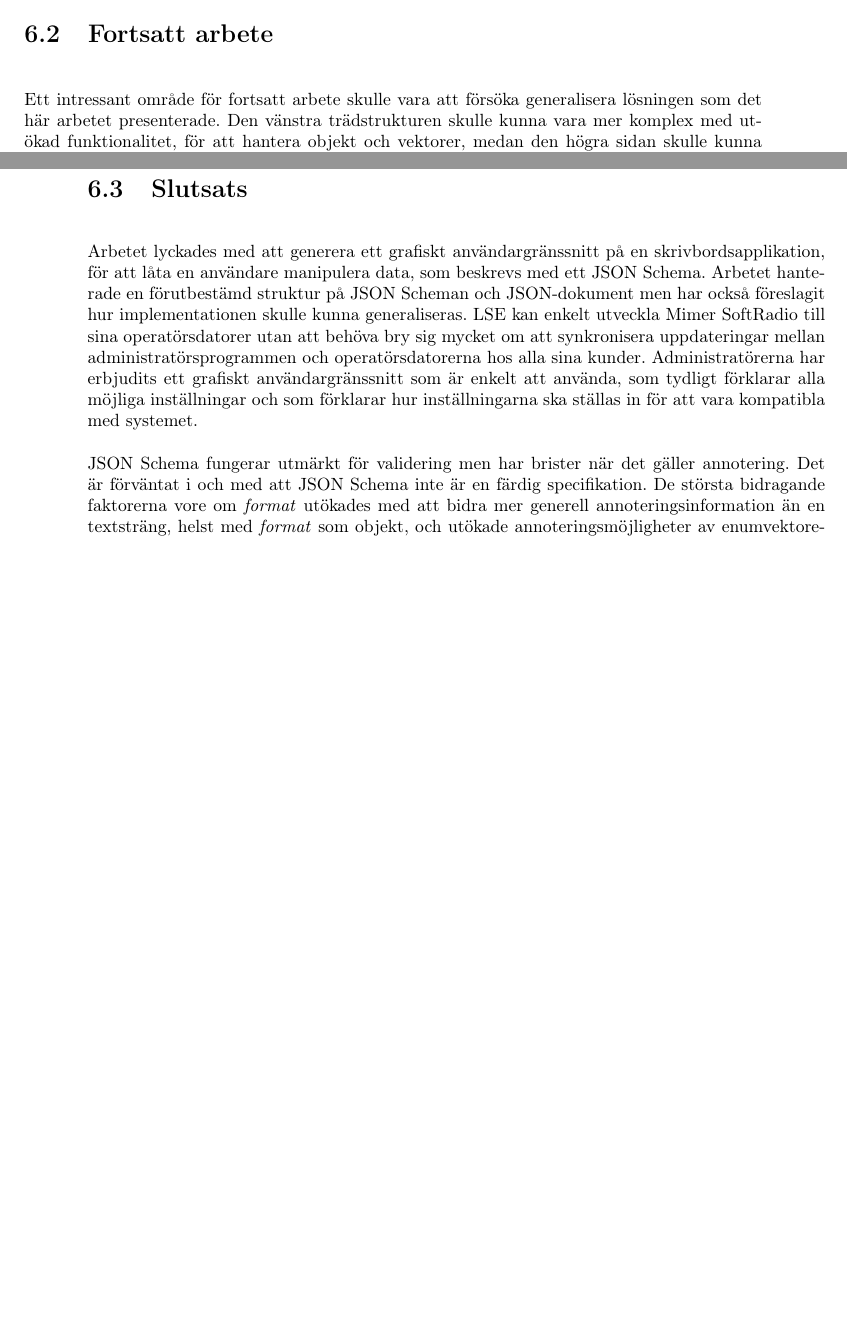
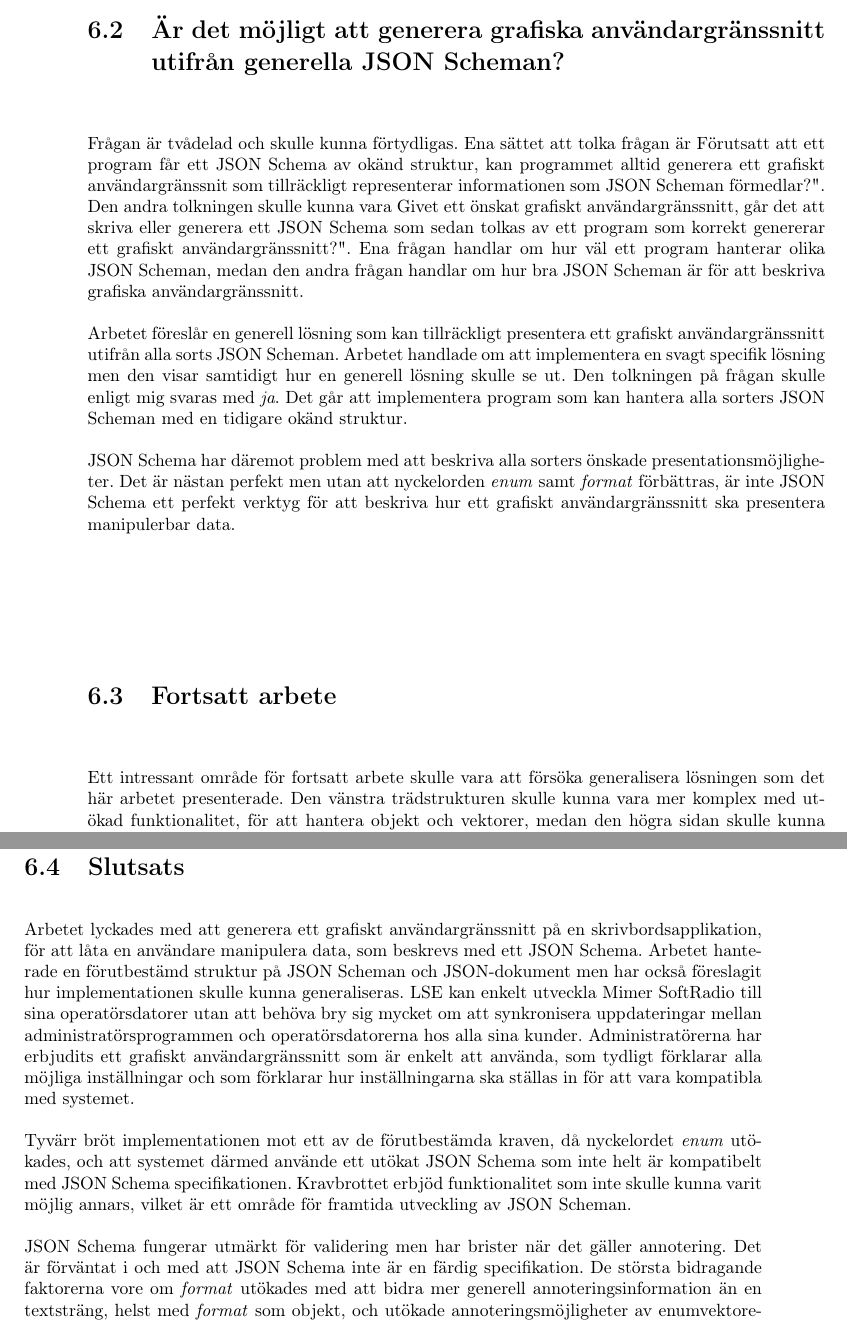
Before and after one commit to juliuscc/kth-ii143x, a LaTeX thesis (report.tex, which reads tex/6-diskussion.tex): two parts of pages 53 and 54 of 59 before the commit and two parts of pages 54 and 55 of 60 after it, joined at a grey line, cut at the place of the change, the shorter picture padded with empty space. The pictures show the PDF file report.pdf that the author committed with the source.

Commit message:
Skrev på kap 6

```diff
--- a/tex/6-diskussion.tex
+++ b/tex/6-diskussion.tex
@@ -5,0 +10 @@ Arbetet har utförligt utvärderat JSON Schema, hur grafiska användargränssnit
+	\item Är det möjligt?
@@ -14,18 +21,30 @@ Nyckelordet \textit{enum} saknar annoteringsmöjligheter för de förutbestämda
 
 Alternativet som jag rekommenderar och som projektet introducerar är att elementen i enumvektorn utökades med annoteringsfunktionalitet. Vilka annoteringar som hör till vilka enumvektorelemnt skulle inte kunna tolkas på mer än ett sätt, och det skulle inte begränsa nuvarande funktionalitet. Att kunna annotera enumvektorelementen är viktigt för att kunna generera bra grafiska användargränssnitt, där det grafiska användargränssnittet är frikopplat från datamodellen.
 
+Ett annat område som borde arbetas på är att försöka erbjuda all funktionalitet som tidigare implementationer av grafiskt användargränssnittsgenerering erbjuder, utan att använda fler beskrivande dokument än ett JSON Schema eller utöka schemat med extra nyckelord. Nyckelordet \textit{format} skulle kunna användas mycket mer. Det skulle kanske kunna gå att lägga till ett generellt nyckelord som kan erbjuda valfri extra information som komplettering till \textit{format}. Det nyckelordet skulle inte behöva hantera validering, utan skulle bara användas för att lägga till information som \textit{format} inte täcker. Ett annat alternativ vore att tillåta \textit{format} att innehålla ett objekt med valfri struktur istället för bara en textsträng.
+
+Vissa tidigare implementationer av genererade grafiska användargränssnitt, som exempelvis React JSON Schema Form \cite{MozillaServices}, erbjuder stöd för \textit{conditional schema dependencies} som implementerats på olika sätt men oftast inkompatibelt med JSON Schema specifikationerna. Det betyder att vissa delar av det grafiska användargränssnittet bara visas om någon eller några datapunkter uppfyller vissa krav. Kraven brukar vara strängare än valideringskraven för hela formuläret. Det kan exempelvis handla om att ett inmatningsfält representerar ett booleskt värde som ställer frågan \textit{``Har du någonsin köpt en telefon''}, och om användaren svarar ja så presenteras frågan \textit{``Hur många telefoner har du köpt?''} vilket är en fråga som bara är relevant om användaren svarade ja på första frågan. Nyckelorden \textit{if}, \textit{then} och \textit{else} lades nyss till JSON Schema specifikationerna på den senaste versionen, vilket kan förklara varför ingen av implementationerna har implementerat de än \cite{Andrews2018}. Det saknas arbete som utvärderar användbarheten hos de tre nyckelorden, vilket skulle kunna utvärdera om det finns brister med att använda dem till att generera ett grafiskt användargränssnitt eller om de är färdiga tillägg till JSON Schema.
+
+\section{Är det möjligt att generera grafiska användargränssnitt utifrån generella JSON Scheman?}
+
+Frågan är tvådelad och skulle kunna förtydligas. Ena sättet att tolka frågan är "Förutsatt att ett program får ett JSON Schema av okänd struktur, kan programmet alltid generera ett grafiskt användargränssnit som tillräckligt representerar informationen som JSON Scheman förmedlar?". Den andra tolkningen skulle kunna vara "Givet ett önskat grafiskt användargränssnitt, går det att skriva eller generera ett JSON Schema som sedan tolkas av ett program som korrekt genererar ett grafiskt användargränssnitt?". Ena frågan handlar om hur väl ett program hanterar olika JSON Scheman, medan den andra frågan handlar om hur bra JSON Scheman är för att beskriva grafiska användargränssnitt.
+
+Arbetet föreslår en generell lösning som kan tillräckligt presentera ett grafiskt användargränssnitt utifrån alla sorts JSON Scheman. Arbetet handlade om att implementera en svagt specifik lösning men den visar samtidigt hur en generell lösning skulle se ut. Den tolkningen på frågan skulle enligt mig svaras med \textit{ja}. Det går att implementera program som kan hantera alla sorters JSON Scheman med en tidigare okänd struktur.
+
+JSON Schema har däremot problem med att beskriva alla sorters önskade presentationsmöjligheter. Det är nästan perfekt men utan att nyckelorden \textit{enum} samt \textit{format} förbättras, är inte JSON Schema ett perfekt verktyg för att beskriva hur ett grafiskt användargränssnitt ska presentera manipulerbar data.
+
+
 \section{Fortsatt arbete}
 \label{sec:slutsats:fortsatt-arbete}
 Ett intressant område för fortsatt arbete skulle vara att försöka generalisera lösningen som det här arbetet presenterade. Den vänstra trädstrukturen skulle kunna vara mer komplex med utökad funktionalitet, för att hantera objekt och vektorer, medan den högra sidan skulle kunna hantera textsträngar, siffror och booleska värden. Noderna i den vänstra trädstrukturen skulle kunna tydligare delas upp i objektnoder för att innehålla flera fält, och inställningsnoder eller lövnoder för att innehålla en enda enkel datastruktur. Dessutom skulle vissa noder kunna innehålla vektorer, med möjligheten att lägga till, ta bort och byta plats på element i vektorn. En svårighet skulle kunna vara hur ett element som får vara en av flera datatyper skulle hanteras.
 
 Det här arbetet utvärderar inte utförligt användbarheten hos de olika typerna av grafiska användargränssnitt. Arbetet föreslår enbart en metod för att arbeta med generering av grafiska användargränssnitt som är beroende av ett JSON Schema. De olika typerna av grafiska användargränssnitt borde utvärderas i kvantitativa studier för att skapa en bättre förståelse för när de olika typerna av grafiska användargränssnitt ska borde användas.
 
-Ett annat område som borde arbetas på är att försöka erbjuda all funktionalitet som tidigare implementationer av grafiskt användargränssnittsgenerering erbjuder, utan att använda fler beskrivande dokument än ett JSON Schema eller utöka schemat med extra nyckelord. Nyckelordet \textit{format} skulle kunna användas mycket mer. Det skulle kanske kunna gå att lägga till ett generellt nyckelord som kan erbjuda valfri extra information som komplettering till \textit{format}. Det nyckelordet skulle inte behöva hantera validering, utan skulle bara användas för att lägga till information som \textit{format} inte täcker. Ett annat alternativ vore att tillåta \textit{format} att innehålla ett objekt istället för bara en textsträng.
-
-Vissa tidigare implementationer av genererade grafiska användargränssnitt, som exempelvis React JSON Schema Form \cite{MozillaServices}, erbjuder stöd för \textit{conditional schema dependencies} som implementerats på olika sätt men oftast inkompatibelt med JSON Schema specifikationerna. Det betyder att vissa delar av det grafiska användargränssnittet bara visas om någon eller några datapunkter uppfyller vissa krav. Kraven brukar vara strängare än valideringskraven för hela formuläret. Det kan exempelvis handla om att ett inmatningsfält representerar ett booleskt värde som ställer frågan \textit{``Har du någonsin köpt en telefon''}, och om användaren svarar ja så presenteras frågan \textit{``Hur många telefoner har du köpt?''} vilket är en fråga som bara är relevant om användaren svarade ja på första frågan. Nyckelorden \textit{if}, \textit{then} och \textit{else} lades nyss till JSON Schema specifikationerna på den senaste versionen, vilket kan förklara att ingen av implementationerna har implementerat de än \cite{Andrews2018}. Det saknas arbete som utvärderar användbarheten hos de tre nyckelorden, vilket skulle kunna utvärdera om det finns brister med att använda dem till att generera ett grafiskt användargränssnitt eller om de är färdiga tillägg till JSON Schema.
 
 \section{Slutsats}
 \label{sec:slutsats:slutsats}
 Arbetet lyckades med att generera ett grafiskt användargränssnitt på en skrivbordsapplikation, för att låta en användare manipulera data, som beskrevs med ett JSON Schema. Arbetet hanterade en förutbestämd struktur på JSON Scheman och JSON-dokument men har också föreslagit hur implementationen skulle kunna generaliseras. LSE kan enkelt utveckla Mimer SoftRadio till sina operatörsdatorer utan att behöva bry sig mycket om att synkronisera uppdateringar mellan administratörsprogrammen och operatörsdatorerna hos alla sina kunder. Administratörerna har erbjudits ett grafiskt användargränssnitt som är enkelt att använda, som tydligt förklarar alla möjliga inställningar och som förklarar hur inställningarna ska ställas in för att vara kompatibla med systemet.
 
+Tyvärr bröt implementationen mot ett av de förutbestämda kraven, då nyckelordet \textit{enum} utökades, och att systemet därmed använde ett utökat JSON Schema som inte helt är kompatibelt med JSON Schema specifikationen. Kravbrottet erbjöd funktionalitet som inte skulle kunna varit möjlig annars, vilket är ett område för framtida utveckling av JSON Scheman.
+
 JSON Schema fungerar utmärkt för validering men har brister när det gäller annotering. Det är förväntat i och med att JSON Schema inte är en färdig specifikation. De största bidragande faktorerna vore om \textit{format} utökades med att bidra mer generell annoteringsinformation än en textsträng, helst med \textit{format} som objekt, och utökade annoteringsmöjligheter av enumvektorelement
```
Also changed, not shown: report.pdf, tex/6-diskussion.tex (10 more changed lines).
